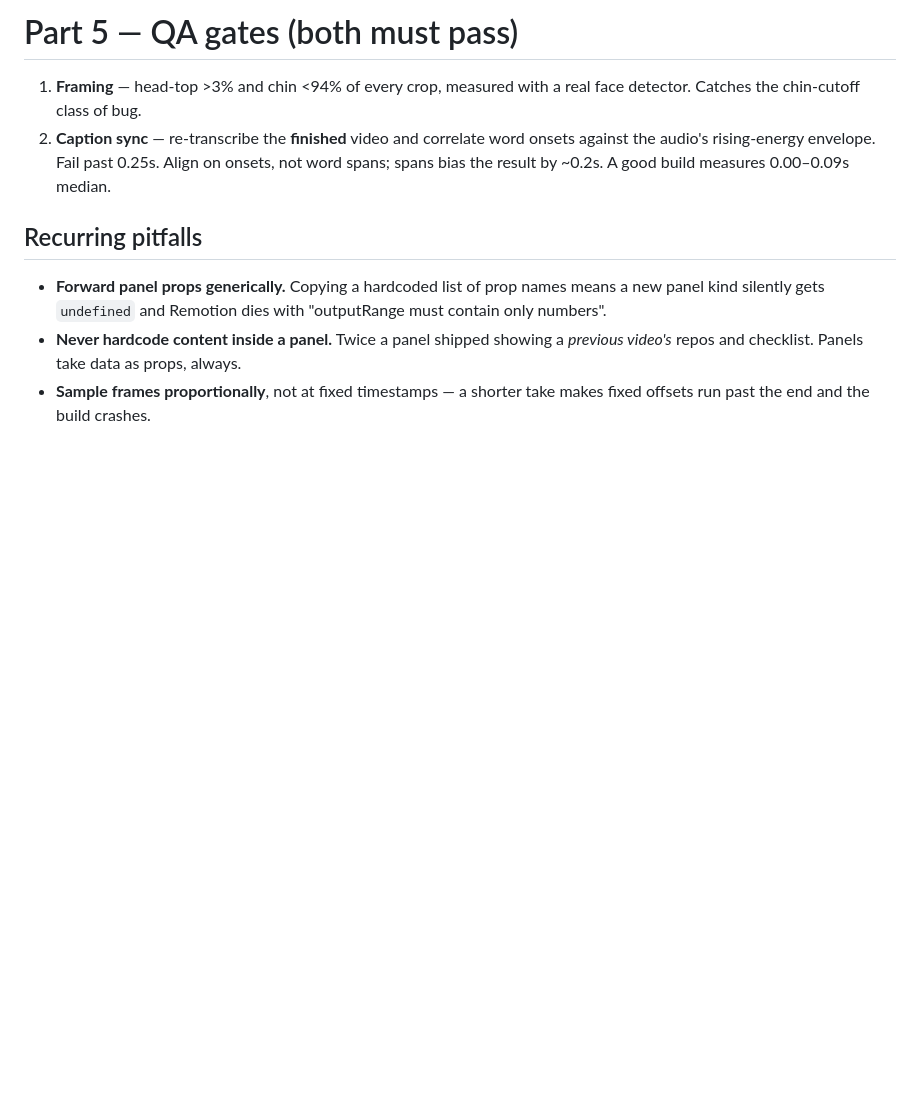
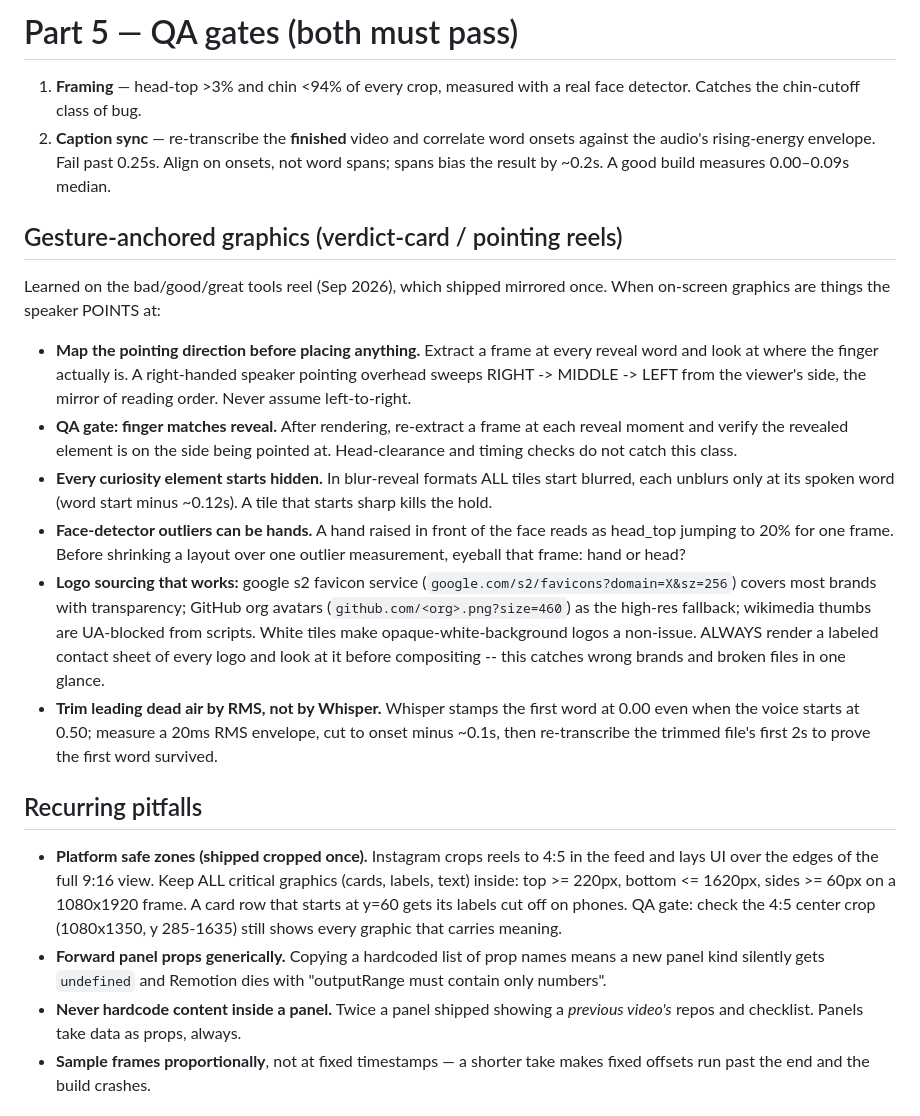
Before and after one commit to johannships/reels-engine, a Markdown page: skills/edit-style/SKILL.md, the part around the change. GitHub-like rendering; blank space fills up the shorter version.

Commit message:
Edit-style skill: platform safe zones + gesture-anchored graphics lessons
From the bad/good/great tools reel: IG 4:5 crop safe zones with a QA
gate, pointing-direction mapping and finger-matches-reveal QA, all-blurred
reveal starts, hand-vs-head detector outliers, logo sourcing pipeline,
RMS-based dead-air trimming.

Co-Authored-By: Claude Fable 5 <noreply@anthropic.com>
Claude-Session: https://claude.ai/code/session_01KVfPLUAFTKZYFBpn2MaxDS

```diff
--- a/skills/edit-style/SKILL.md
+++ b/skills/edit-style/SKILL.md
@@ -219,8 +219,45 @@ level. A plucked arpeggio over a 4-chord loop puts 91% in the audible band.
    Align on onsets, not word spans; spans bias the result by ~0.2s.
    A good build measures 0.00–0.09s median.
 
+
+## Gesture-anchored graphics (verdict-card / pointing reels)
+
+Learned on the bad/good/great tools reel (Sep 2026), which shipped mirrored
+once. When on-screen graphics are things the speaker POINTS at:
+
+- **Map the pointing direction before placing anything.** Extract a frame at
+  every reveal word and look at where the finger actually is. A right-handed
+  speaker pointing overhead sweeps RIGHT -> MIDDLE -> LEFT from the viewer's
+  side, the mirror of reading order. Never assume left-to-right.
+- **QA gate: finger matches reveal.** After rendering, re-extract a frame at
+  each reveal moment and verify the revealed element is on the side being
+  pointed at. Head-clearance and timing checks do not catch this class.
+- **Every curiosity element starts hidden.** In blur-reveal formats ALL
+  tiles start blurred, each unblurs only at its spoken word (word start
+  minus ~0.12s). A tile that starts sharp kills the hold.
+- **Face-detector outliers can be hands.** A hand raised in front of the
+  face reads as head_top jumping to 20% for one frame. Before shrinking a
+  layout over one outlier measurement, eyeball that frame: hand or head?
+- **Logo sourcing that works:** google s2 favicon service
+  (`google.com/s2/favicons?domain=X&sz=256`) covers most brands with
+  transparency; GitHub org avatars (`github.com/<org>.png?size=460`) as the
+  high-res fallback; wikimedia thumbs are UA-blocked from scripts. White
+  tiles make opaque-white-background logos a non-issue. ALWAYS render a
+  labeled contact sheet of every logo and look at it before compositing --
+  this catches wrong brands and broken files in one glance.
+- **Trim leading dead air by RMS, not by Whisper.** Whisper stamps the first
+  word at 0.00 even when the voice starts at 0.50; measure a 20ms RMS
+  envelope, cut to onset minus ~0.1s, then re-transcribe the trimmed file's
+  first 2s to prove the first word survived.
+
 ## Recurring pitfalls
 
+- **Platform safe zones (shipped cropped once).** Instagram crops reels to
+  4:5 in the feed and lays UI over the edges of the full 9:16 view. Keep ALL
+  critical graphics (cards, labels, text) inside: top >= 220px, bottom
+  <= 1620px, sides >= 60px on a 1080x1920 frame. A card row that starts at
+  y=60 gets its labels cut off on phones. QA gate: check the 4:5 center crop
+  (1080x1350, y 285-1635) still shows every graphic that carries meaning.
 - **Forward panel props generically.** Copying a hardcoded list of prop names
   means a new panel kind silently gets `undefined` and Remotion dies with
   "outputRange must contain only numbers".
```
